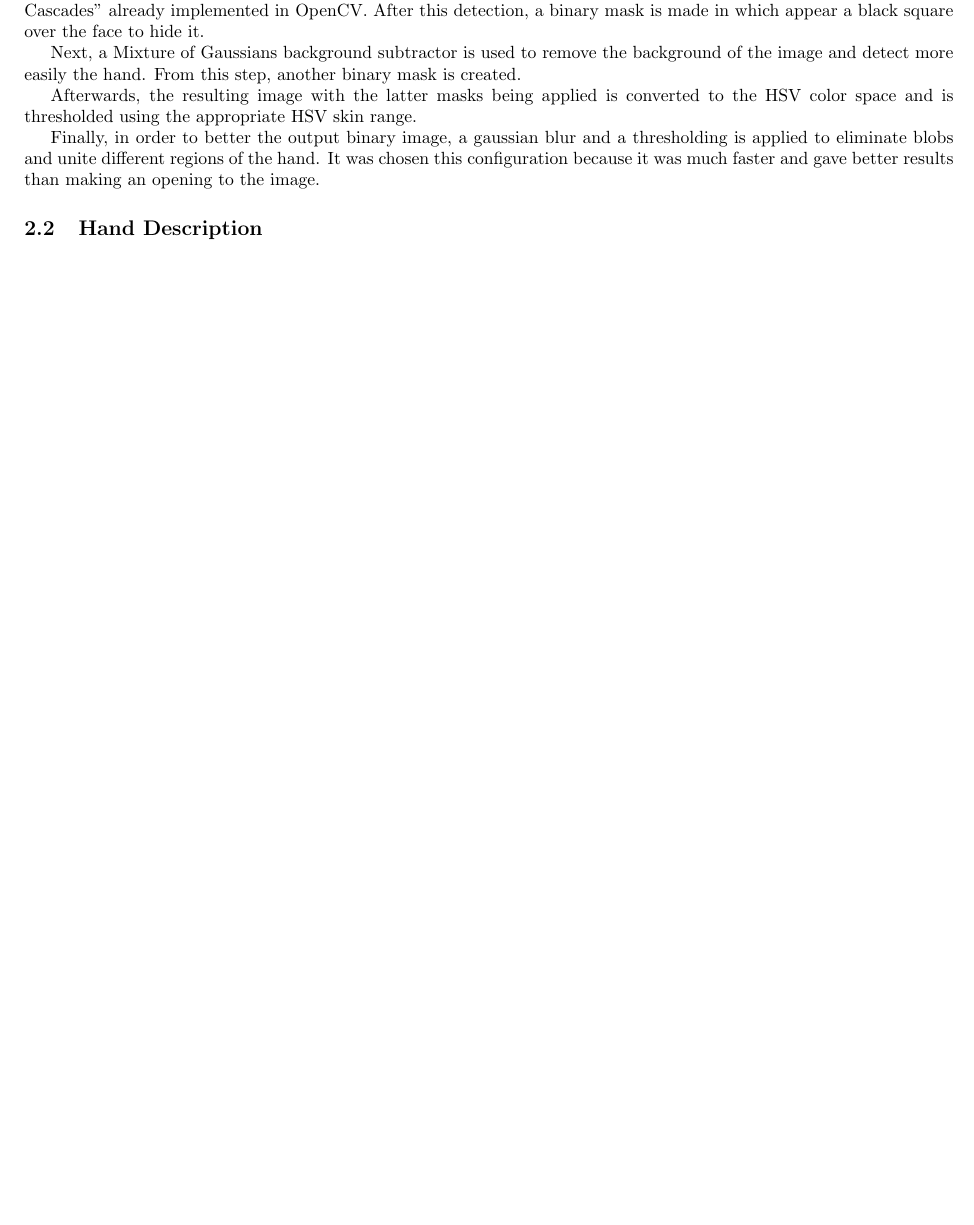
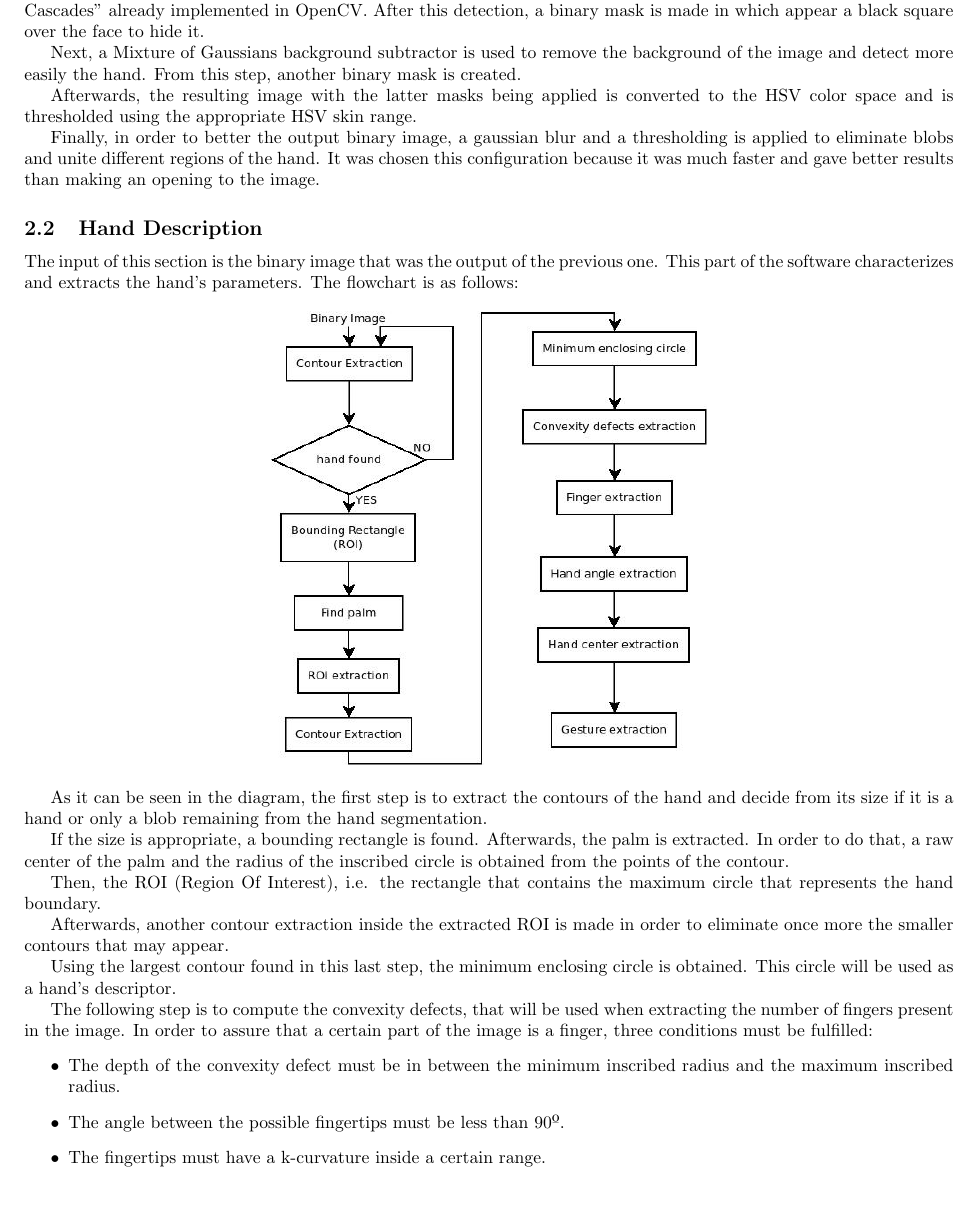
Before and after one commit to David-Estevez/gecko, a LaTeX document (doc/memoria/memoria.tex): part of page 4 of 5 before the commit and part of page 4 of 6 after it, cut so that both start at the same text, the shorter picture padded with empty space. Compiled offline with pdfLaTeX.

Commit message:
memoria [BACKUP]

```diff
--- a/doc/memoria/memoria.tex
+++ b/doc/memoria/memoria.tex
@@ -102,6 +102,31 @@ Finally, in order to better the output binary image, a gaussian blur and a thres
 
 \subsection{Hand Description}
 
+The input of this section is the binary image that was the output of the previous one. This part of the software characterizes and extracts the hand's parameters.
+The flowchart is as follows:
+
+\begin{center}
+\includegraphics[scale=0.5]{../hand_description.jpeg}
+\end{center}
+
+As it can be seen in the diagram, the first step is to extract the contours of the hand and decide from its size if it is a hand or only a blob remaining from the hand segmentation.
+
+If the size is appropriate, a bounding rectangle is found. Afterwards, the palm is extracted. In order to do that, a raw center of the palm and the radius of the inscribed circle is obtained from the points of the contour.
+
+Then, the ROI (Region Of Interest), i.e. the rectangle that contains the maximum circle that represents the hand boundary.
+
+Afterwards, another contour extraction inside the extracted ROI is made in order to eliminate once more the smaller contours that may appear.
+
+Using the largest contour found in this last step, the minimum enclosing circle is obtained. This circle will be used as a hand's descriptor.
+
+The following step is to compute the convexity defects, that will be used when extracting the number of fingers present in the image.
+In order to assure that a certain part of the image is a finger, three conditions must be fulfilled:
+\begin{itemize}
+\item The depth of the convexity defect must be in between the minimum inscribed radius and the maximum inscribed radius.
+\item The angle between the possible fingertips must be less than 90º.
+\item The fingertips must have a k-curvature inside a certain range.
+\end{itemize}
+
 
 \subsection{Gesture Recognition}
 
```
Also changed, not shown: doc/hand_description.jpeg (added), doc/memoria/memoria.pdf, doc/memoria/memoria.tex (2 more changed lines), 1 other file.
